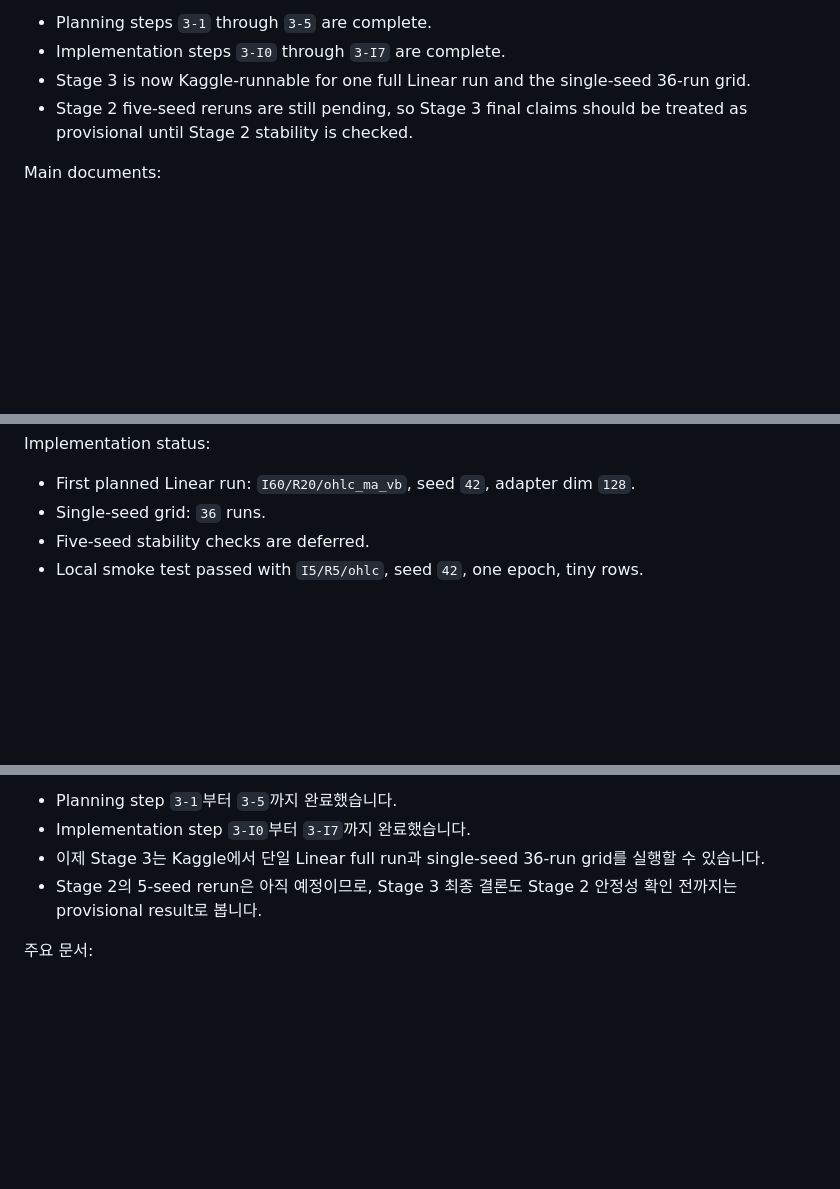
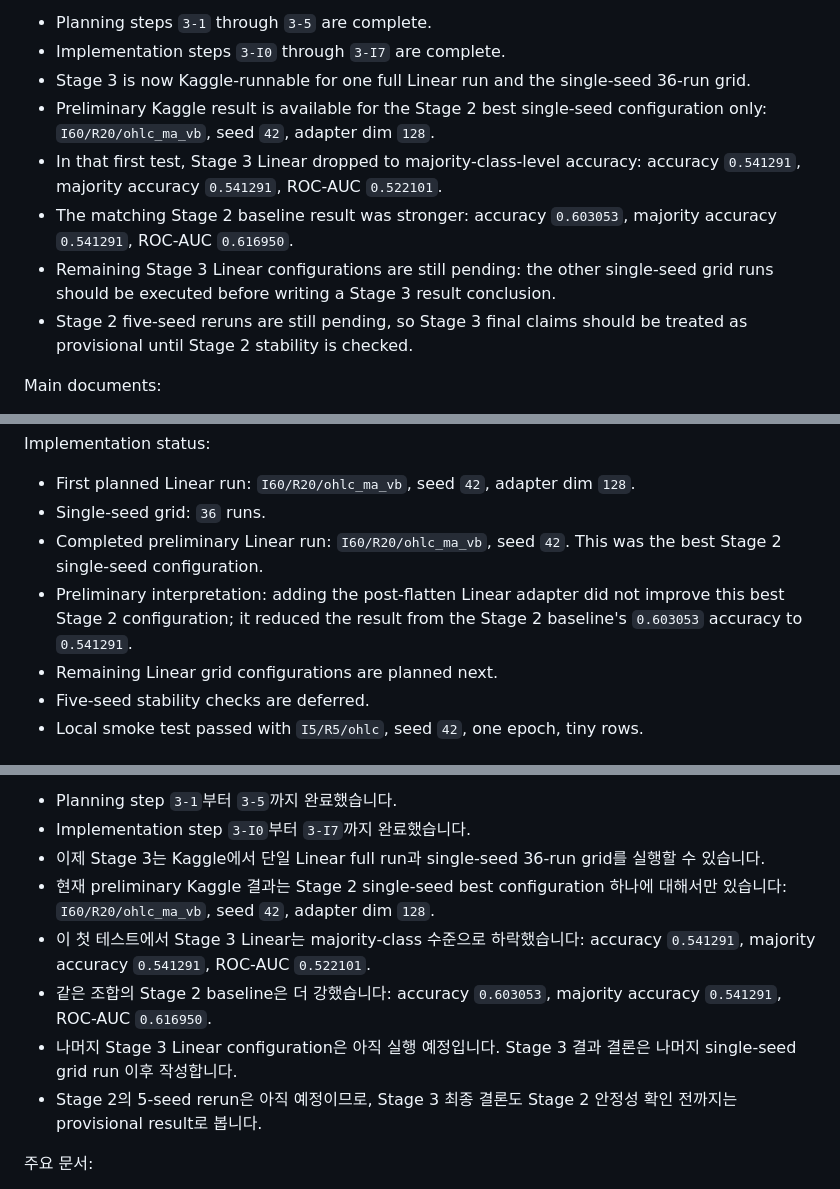
Before and after one commit to Jaehyeon-Jeong/Thesis, a Markdown page: stage3_linear_adapter/README.md, 3 parts joined by grey strips. Drawn GitHub-style; blank space fills up the shorter version.

Commit message:
Update stage3 preliminary linear result status

```diff
--- a/stage3_linear_adapter/README.md
+++ b/stage3_linear_adapter/README.md
@@ -24,6 +24,15 @@ Current status:
 - Implementation steps `3-I0` through `3-I7` are complete.
 - Stage 3 is now Kaggle-runnable for one full Linear run and the single-seed
   36-run grid.
+- Preliminary Kaggle result is available for the Stage 2 best single-seed
+  configuration only: `I60/R20/ohlc_ma_vb`, seed `42`, adapter dim `128`.
+- In that first test, Stage 3 Linear dropped to majority-class-level accuracy:
+  accuracy `0.541291`, majority accuracy `0.541291`, ROC-AUC `0.522101`.
+- The matching Stage 2 baseline result was stronger: accuracy `0.603053`,
+  majority accuracy `0.541291`, ROC-AUC `0.616950`.
+- Remaining Stage 3 Linear configurations are still pending: the other
+  single-seed grid runs should be executed before writing a Stage 3 result
+  conclusion.
 - Stage 2 five-seed reruns are still pending, so Stage 3 final claims should be
   treated as provisional until Stage 2 stability is checked.
 
@@ -44,6 +53,12 @@ Main documents:
 Implementation status:
 - First planned Linear run: `I60/R20/ohlc_ma_vb`, seed `42`, adapter dim `128`.
 - Single-seed grid: `36` runs.
+- Completed preliminary Linear run: `I60/R20/ohlc_ma_vb`, seed `42`.
+  This was the best Stage 2 single-seed configuration.
+- Preliminary interpretation: adding the post-flatten Linear adapter did not
+  improve this best Stage 2 configuration; it reduced the result from the
+  Stage 2 baseline's `0.603053` accuracy to `0.541291`.
+- Remaining Linear grid configurations are planned next.
 - Five-seed stability checks are deferred.
 - Local smoke test passed with `I5/R5/ohlc`, seed `42`, one epoch, tiny rows.
 
@@ -71,6 +86,14 @@ Implementation status:
 - Implementation step `3-I0`부터 `3-I7`까지 완료했습니다.
 - 이제 Stage 3는 Kaggle에서 단일 Linear full run과 single-seed 36-run grid를
   실행할 수 있습니다.
+- 현재 preliminary Kaggle 결과는 Stage 2 single-seed best configuration 하나에
+  대해서만 있습니다: `I60/R20/ohlc_ma_vb`, seed `42`, adapter dim `128`.
+- 이 첫 테스트에서 Stage 3 Linear는 majority-class 수준으로 하락했습니다:
+  accuracy `0.541291`, majority accuracy `0.541291`, ROC-AUC `0.522101`.
+- 같은 조합의 Stage 2 baseline은 더 강했습니다: accuracy `0.603053`,
+  majority accuracy `0.541291`, ROC-AUC `0.616950`.
+- 나머지 Stage 3 Linear configuration은 아직 실행 예정입니다. Stage 3 결과 결론은
+  나머지 single-seed grid run 이후 작성합니다.
 - Stage 2의 5-seed rerun은 아직 예정이므로, Stage 3 최종 결론도 Stage 2 안정성
   확인 전까지는 provisional result로 봅니다.
 
```
Also changed, not shown: other parts of stage3_linear_adapter/README.md (+6 -0 lines), README.md (+20 -4 lines).
